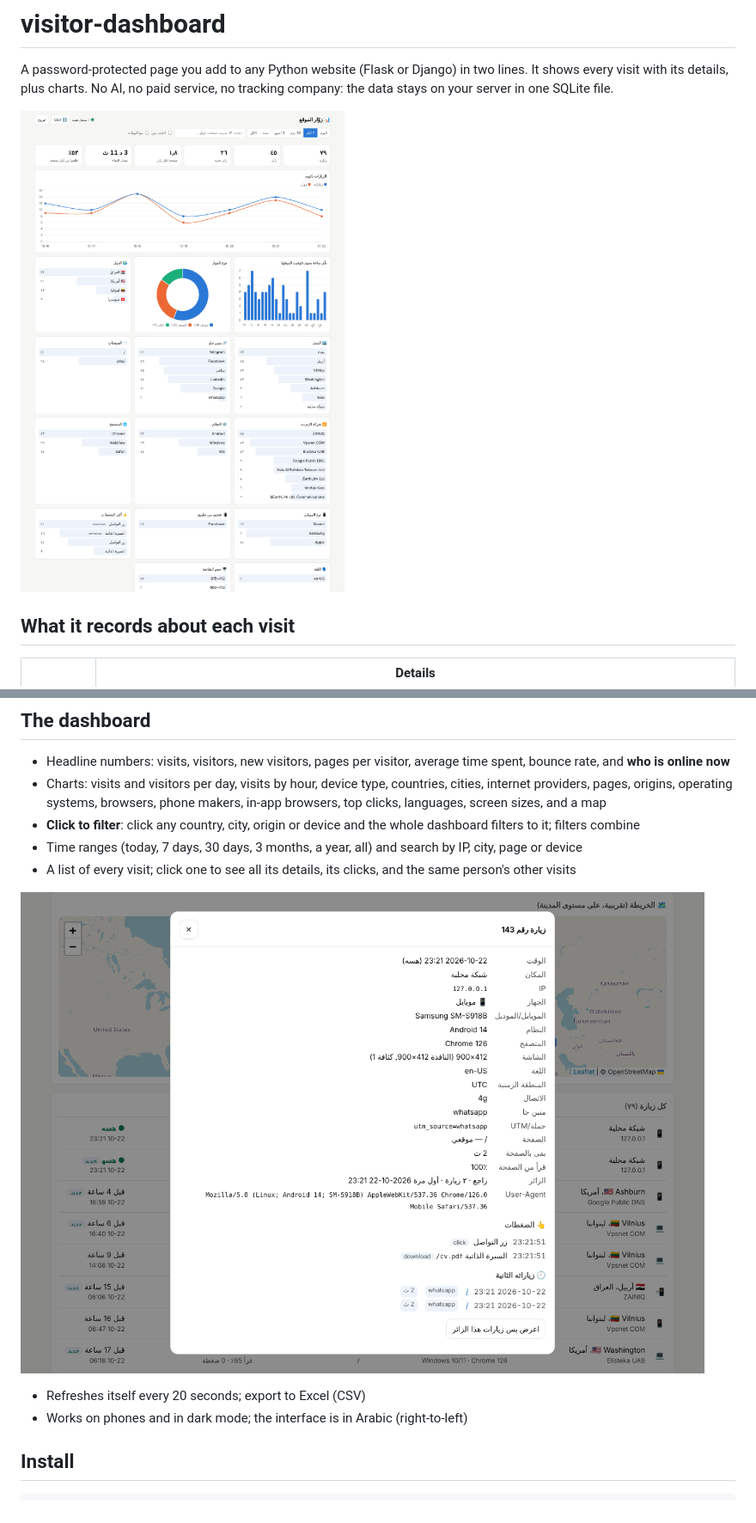
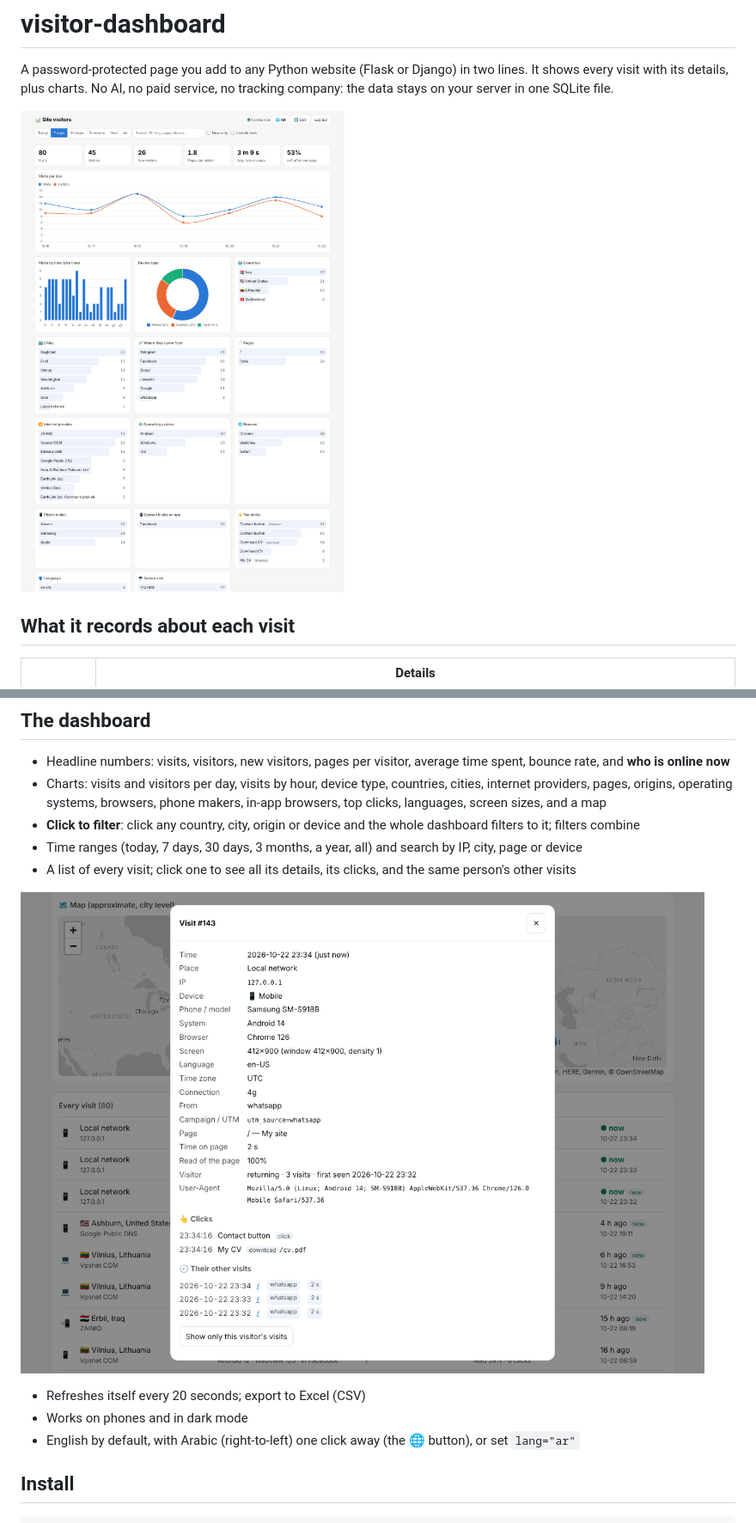
Before and after one commit to Thanoon12k/visitor-dashboard, a Markdown page: README.md, 2 parts joined by grey strips. Shown at 86% size. Rendered like a GitHub page; pictures changed too: docs/screenshot.png, docs/visit.png.

```diff
--- a/README.md
+++ b/README.md
@@ -30,7 +30,8 @@ its details, plus charts. No AI, no paid service, no tracking company: the data
 ![One visit](docs/visit.png)
 
 - Refreshes itself every 20 seconds; export to Excel (CSV)
-- Works on phones and in dark mode; the interface is in Arabic (right-to-left)
+- Works on phones and in dark mode
+- English by default, with Arabic (right-to-left) one click away (the 🌐 button), or set `lang="ar"`
 
 ## Install
 
```
Also changed, not shown: other parts of README.md (+2 -1 lines), 7 other files.
